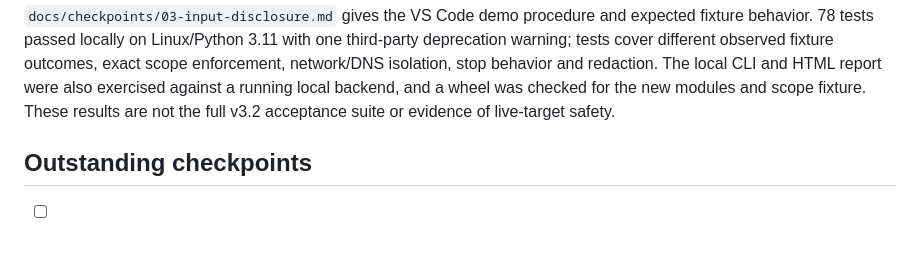
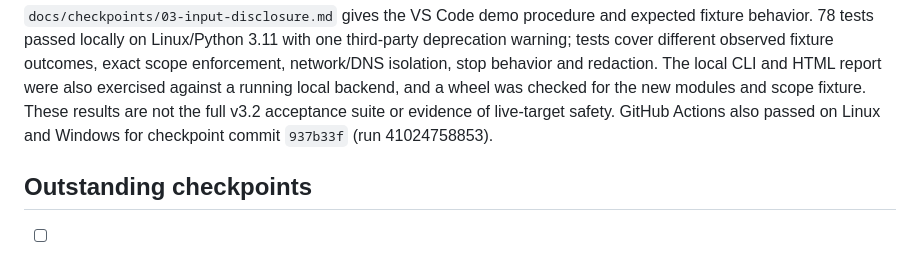
Before and after one commit to Ace-095/Hackfusion_30102026, a Markdown page: docs/DECISIONS.md, the part around the change. Drawn GitHub-style.

Commit message:
Record input checkpoint CI results
Co-authored-by: arena-agent <297053741+arena-agent@users.noreply.github.com>

```diff
--- a/docs/DECISIONS.md
+++ b/docs/DECISIONS.md
@@ -153,6 +153,8 @@ exact scope enforcement, network/DNS isolation, stop behavior and redaction.
 The local CLI and HTML report were also exercised against a running local
 backend, and a wheel was checked for the new modules and scope fixture. These
 results are not the full v3.2 acceptance suite or evidence of live-target safety.
+GitHub Actions also passed on Linux and Windows for checkpoint commit `937b33f`
+(run 41024758853).
 
 ## Outstanding checkpoints
 
```
